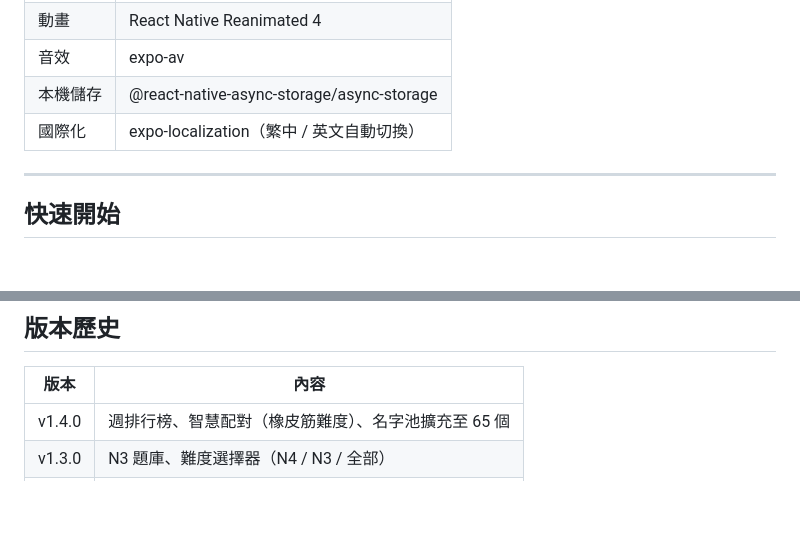
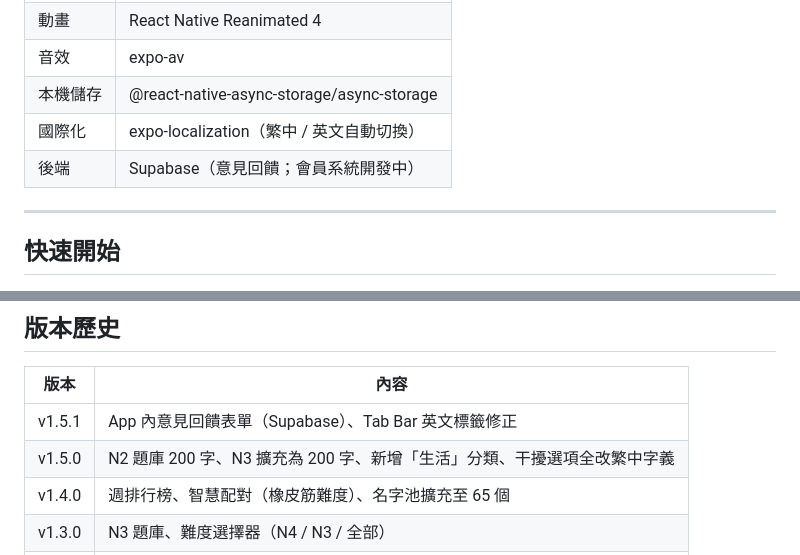
Before and after one commit to waitinghir/jp-knowledge-king, a Markdown page: README.md, 2 parts joined by grey strips. GitHub-like rendering; blank space fills up the shorter version.

```diff
--- a/README.md
+++ b/README.md
@@ -19,6 +19,7 @@
 | 音效 | expo-av |
 | 本機儲存 | @react-native-async-storage/async-storage |
 | 國際化 | expo-localization（繁中 / 英文自動切換）|
+| 後端 | Supabase（意見回饋；會員系統開發中）|
 
 ---
 
@@ -135,6 +139,8 @@ eas submit --platform ios --latest
 
 | 版本 | 內容 |
 |------|------|
+| v1.5.1 | App 內意見回饋表單（Supabase）、Tab Bar 英文標籤修正 |
+| v1.5.0 | N2 題庫 200 字、N3 擴充為 200 字、新增「生活」分類、干擾選項全改繁中字義 |
 | v1.4.0 | 週排行榜、智慧配對（橡皮筋難度）、名字池擴充至 65 個 |
 | v1.3.0 | N3 題庫、難度選擇器（N4 / N3 / 全部） |
 | v1.1.0 | 雙語 i18n（繁中 / 英文）、英文題庫補齊 |
```
Also changed, not shown: other parts of README.md (+8 -4 lines).
